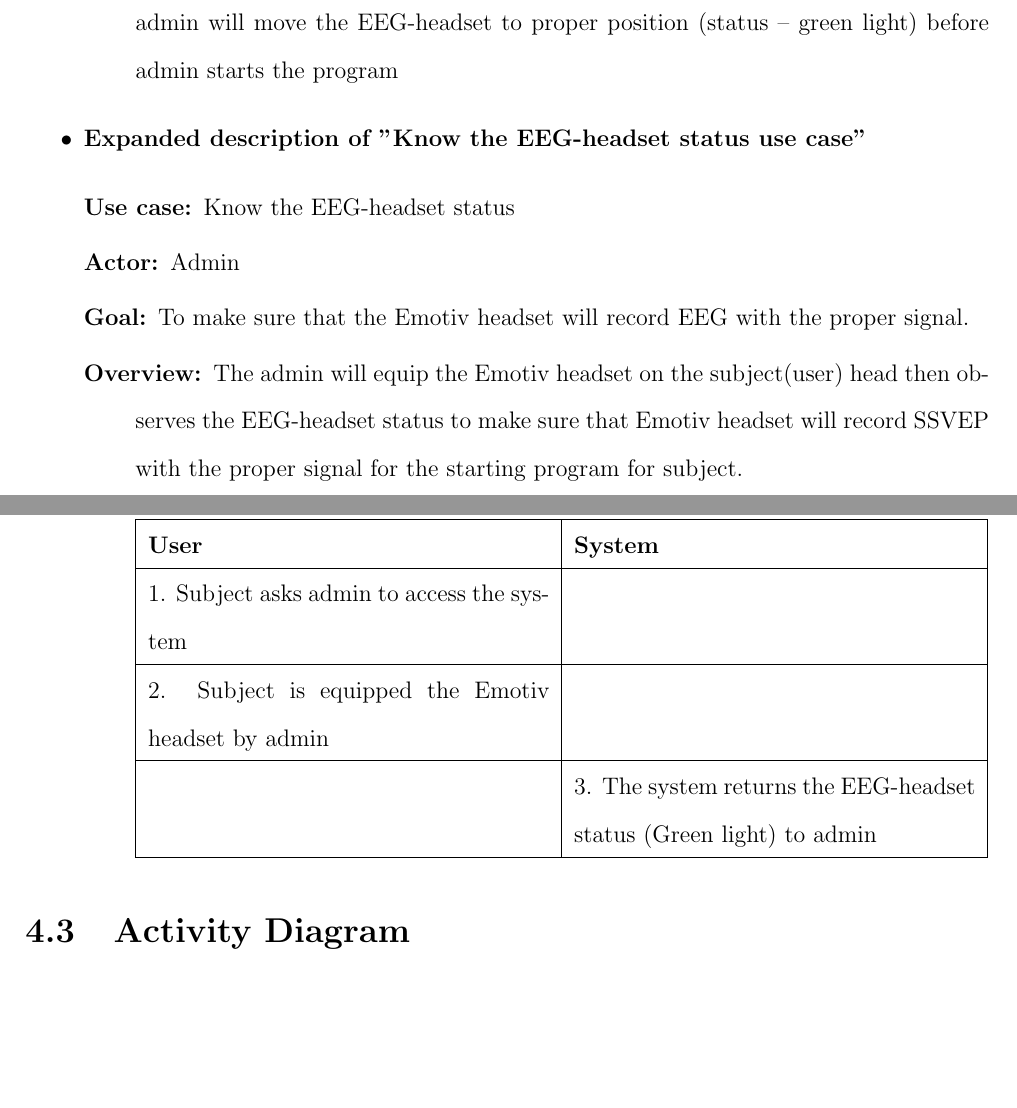
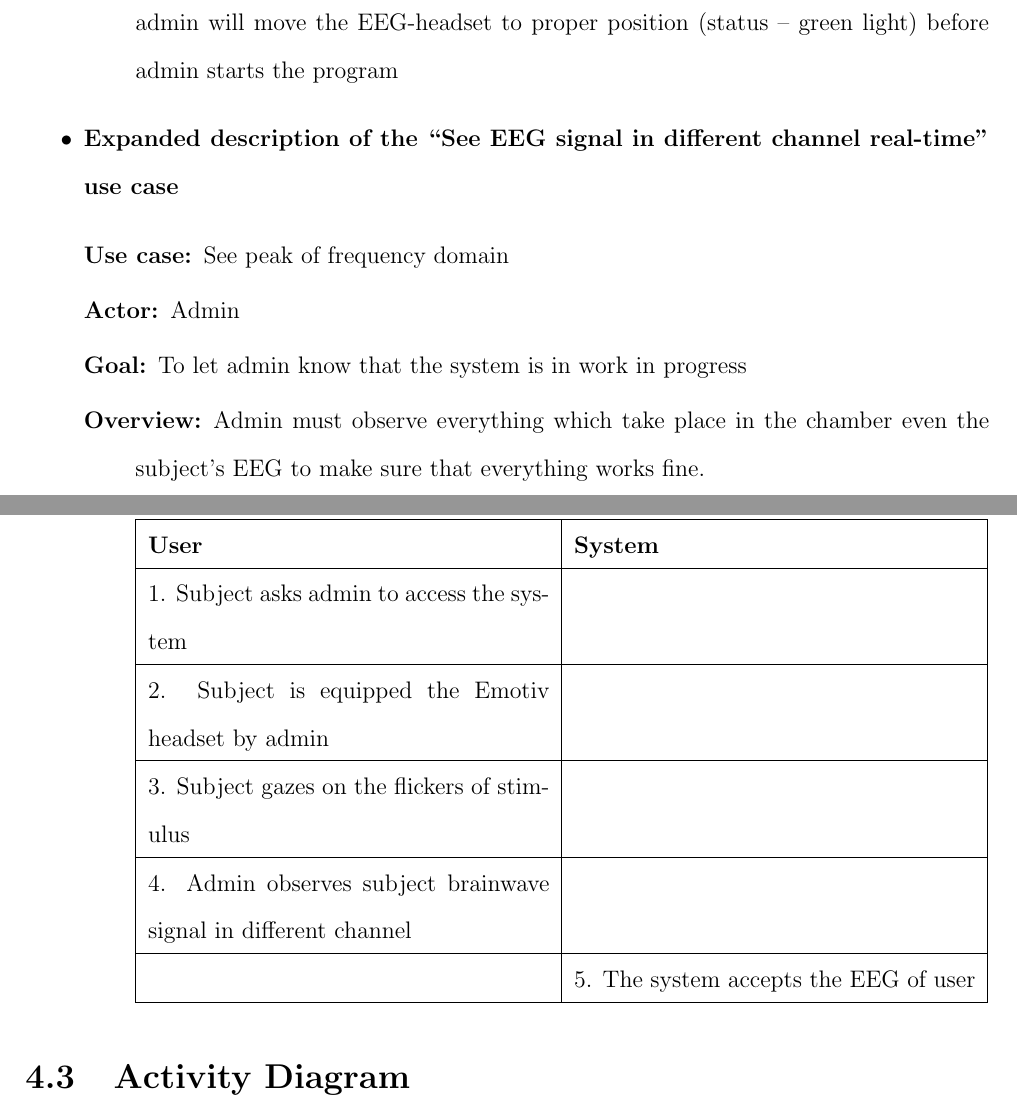
Before and after one commit to ioscarhunter/paper4, a LaTeX thesis (thesis.tex, which reads chapter4/requirement.tex): two parts of pages 41 and 42 of 51, joined at a grey line, cut so that both start at the same text, the shorter picture padded with empty space. Compiled offline with pdfLaTeX.

Commit message:
txs auto checkin

```diff
--- a/chapter4/requirement.tex
+++ b/chapter4/requirement.tex
@@ -80,18 +80,13 @@ program for subject.
 \item[Alternative:] The system returns poor EEG-headset status (red light) to admin and admin will move the EEG-headset to proper position (status – green light) before admin starts the program
 
 \end{description}
-\item \textbf{Expanded description of "Know the EEG-headset status
-	use case" }
+\item \textbf{Expanded description of the “See EEG signal in different channel real-time” use case  }
 
 \begin{description}
-	\item [{Use case:}] Know the EEG-headset status
+	\item [{Use case:}] See peak of frequency domain
 	\item [{Actor:}] Admin
-	\item [{Goal:}] To make sure that the Emotiv headset will record EEG with
-	the proper signal.
-	\item [{Overview:}] The admin will equip the Emotiv headset on the subject(user)
-	head then observes the EEG-headset status to make sure that Emotiv
-	headset will record SSVEP with the proper signal for the starting
-	program for subject.
+	\item [{Goal:}] To let admin know that the system is in work in progress
+	\item [{Overview:}] Admin must observe everything which take place in the chamber even the subject’s EEG to make sure that everything works fine.
 	\item [{Typical course of events:}]~
 
 	{
@@ -100,13 +95,17 @@ program for subject.
 		\begin{tabular}{| m{.47\linewidth} | m{.47\linewidth} |}
 
 			\hline
-			\textbf{User} & \textbf{System}  \tabularnewline
+			\textbf{User} & \textbf{System}  \\
 			\hline
-			1. Subject asks admin to access the system &   \tabularnewline
+			1. Subject asks admin to access the system &   \\
 			\hline
-			2. Subject is equipped the Emotiv headset by admin  &   \tabularnewline
+			2. Subject is equipped the Emotiv headset by admin  &   \\
 			\hline
-			& 3. The system returns the EEG-headset status (Green light) to admin \tabularnewline
+			3. Subject gazes on the flickers of stimulus & \\
+			\hline
+			4. Admin observes subject brainwave signal in different channel & \\
+			\hline
+			& 5. The system accepts the EEG of user \\
 			\hline
 
 		\end{tabular}
```
